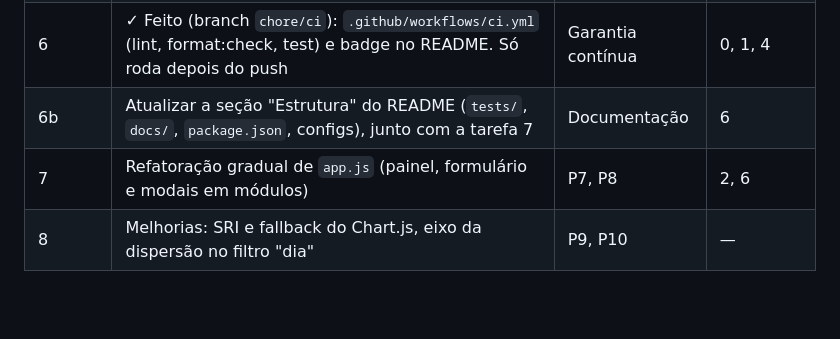
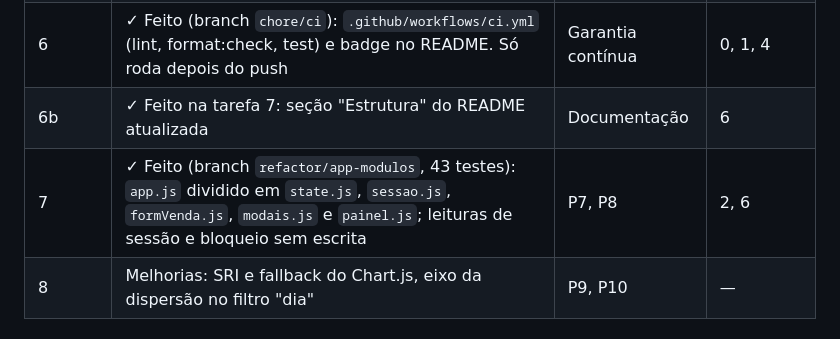
Before and after one commit to JohnathaDev/ranking-vendas, a Markdown page: docs/CONTEXTO.md, the part around the change. Rendered like a GitHub page; blank space fills up the shorter version.

Commit message:
Atualiza CONTEXTO: tarefa 7 concluída
Co-Authored-By: Claude Opus 5.5 <noreply@anthropic.com>

```diff
--- a/docs/CONTEXTO.md
+++ b/docs/CONTEXTO.md
@@ -157,8 +157,8 @@ Severidade: **A** = bug ou risco funcional, **M** = qualidade ou manutenção, *
 | 4 | ✓ Feito (branch `chore/lint-prettier`): ESLint e Prettier, lint com 0 problemas | Padronização | 1 |
 | 5 | ✓ Feito (branch `fix/correcoes-pequenas`, 42 testes). Pequenas correções: expiração de sessão refletida na UI, fundo branco no PNG, remover `addConsultor` e `isPlacaExistente`, unificar o handler de exclusão, tornar `combinarDataComHoraAtual` e `formatarPlaca` defensivas, gravar o contrato normalizado | P3–P6, P12–P14 | 2 |
 | 6 | ✓ Feito (branch `chore/ci`): `.github/workflows/ci.yml` (lint, format:check, test) e badge no README. Só roda depois do push | Garantia contínua | 0, 1, 4 |
-| 6b | Atualizar a seção "Estrutura" do README (`tests/`, `docs/`, `package.json`, configs), junto com a tarefa 7 | Documentação | 6 | Garantia contínua | 0, 1, 4 |
-| 7 | Refatoração gradual de `app.js` (painel, formulário e modais em módulos) | P7, P8 | 2, 6 |
+| 6b | ✓ Feito na tarefa 7: seção "Estrutura" do README atualizada | Documentação | 6 |
+| 7 | ✓ Feito (branch `refactor/app-modulos`, 43 testes): `app.js` dividido em `state.js`, `sessao.js`, `formVenda.js`, `modais.js` e `painel.js`; leituras de sessão e bloqueio sem escrita | P7, P8 | 2, 6 |
 | 8 | Melhorias: SRI e fallback do Chart.js, eixo da dispersão no filtro "dia" | P9, P10 | — |
 
 ## Fluxo de trabalho
```
